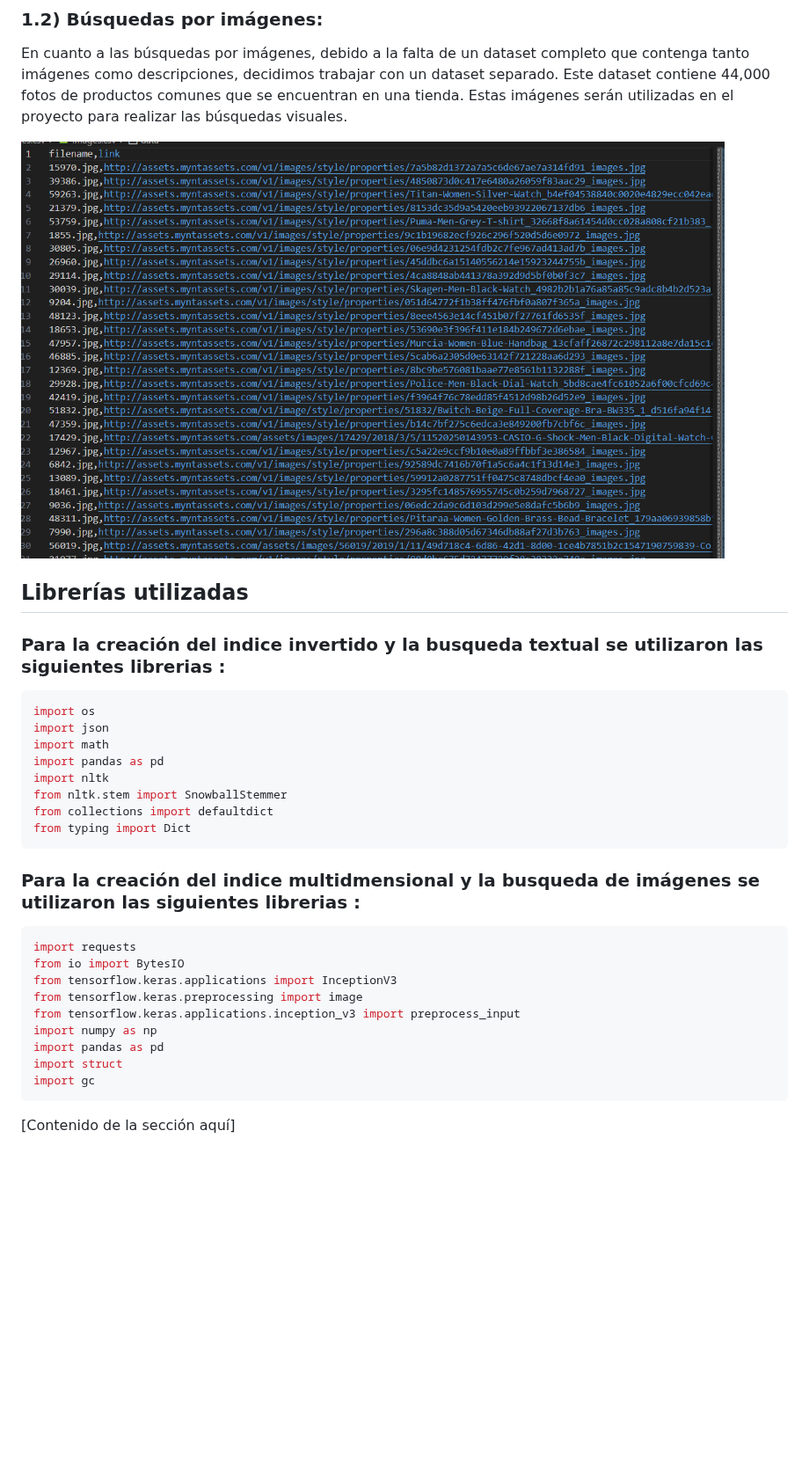
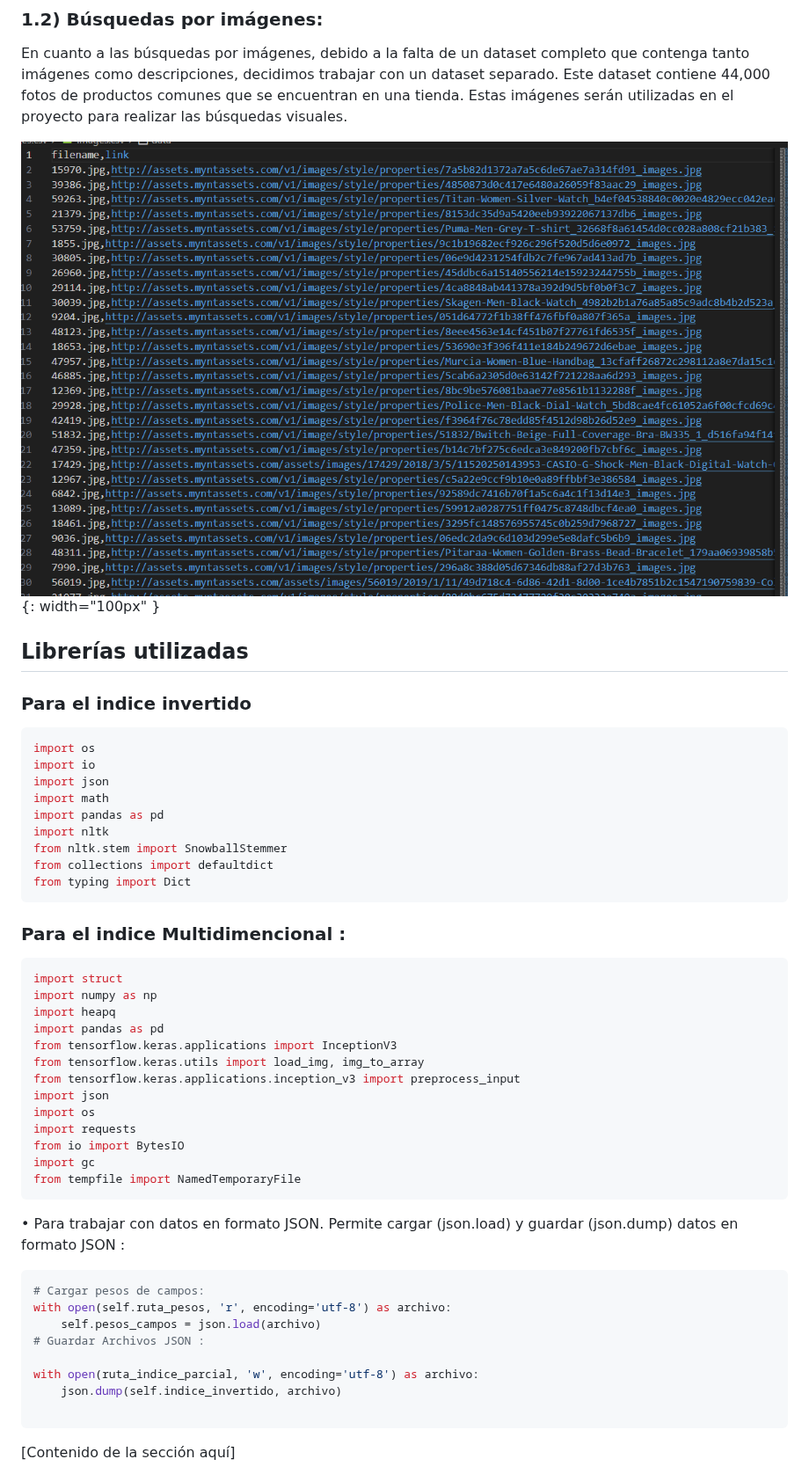
Before and after one commit to OmarUTEC/DataFusionDBll, a Markdown page: README.md, the part around the change. Shown at 88% size. Drawn GitHub-style; blank space fills up the shorter version.

````diff
--- a/README.md
+++ b/README.md
@@ -101,13 +101,16 @@ contenga tanto imágenes como descripciones, decidimos trabajar con un dataset s
 Este dataset contiene 44,000 fotos de productos comunes que se encuentran en una tienda.
 Estas imágenes serán utilizadas en el proyecto para realizar las búsquedas visuales.
 
-<img src="./screenshot/multimedia_C.png" width="800"/>
+![imágen del csv ](./screenshot/multimedia_C.png){: width="100px" }
+
+
 
 
 ## Librerías utilizadas
-### Para la creación del indice invertido  y la busqueda textual se utilizaron las siguientes librerias :
+### Para el indice invertido
 ```python
 import os
+import io
 import json
 import math
 import pandas as pd
@@ -117,18 +120,37 @@ from collections import defaultdict
 from typing import Dict
 ```
 
-### Para la creación del indice multidmensional  y la busqueda de imágenes se utilizaron las siguientes librerias :
+### Para el indice Multidimencional :
+
 ```python
+import struct
+import numpy as np
+import heapq
+import pandas as pd
+from tensorflow.keras.applications import InceptionV3
+from tensorflow.keras.utils import load_img, img_to_array
+from tensorflow.keras.applications.inception_v3 import preprocess_input
+import json
+import os
 import requests
 from io import BytesIO
-from tensorflow.keras.applications import InceptionV3
-from tensorflow.keras.preprocessing import image
-from tensorflow.keras.applications.inception_v3 import preprocess_input
-import numpy as np
-import pandas as pd
-import struct
 import gc
+from tempfile import NamedTemporaryFile
 ```
+• Para trabajar con datos en formato JSON. Permite cargar (json.load) y guardar (json.dump) datos en formato JSON  :
+
+```python
+# Cargar pesos de campos:
+with open(self.ruta_pesos, 'r', encoding='utf-8') as archivo:
+    self.pesos_campos = json.load(archivo)
+# Guardar Archivos JSON :
+
+with open(ruta_indice_parcial, 'w', encoding='utf-8') as archivo:
+    json.dump(self.indice_invertido, archivo)
+
+```
+
+
 [Contenido de la sección aquí]
 
 ## Técnica de indexación de las librerías utilizadas - Índice multimedia
````
